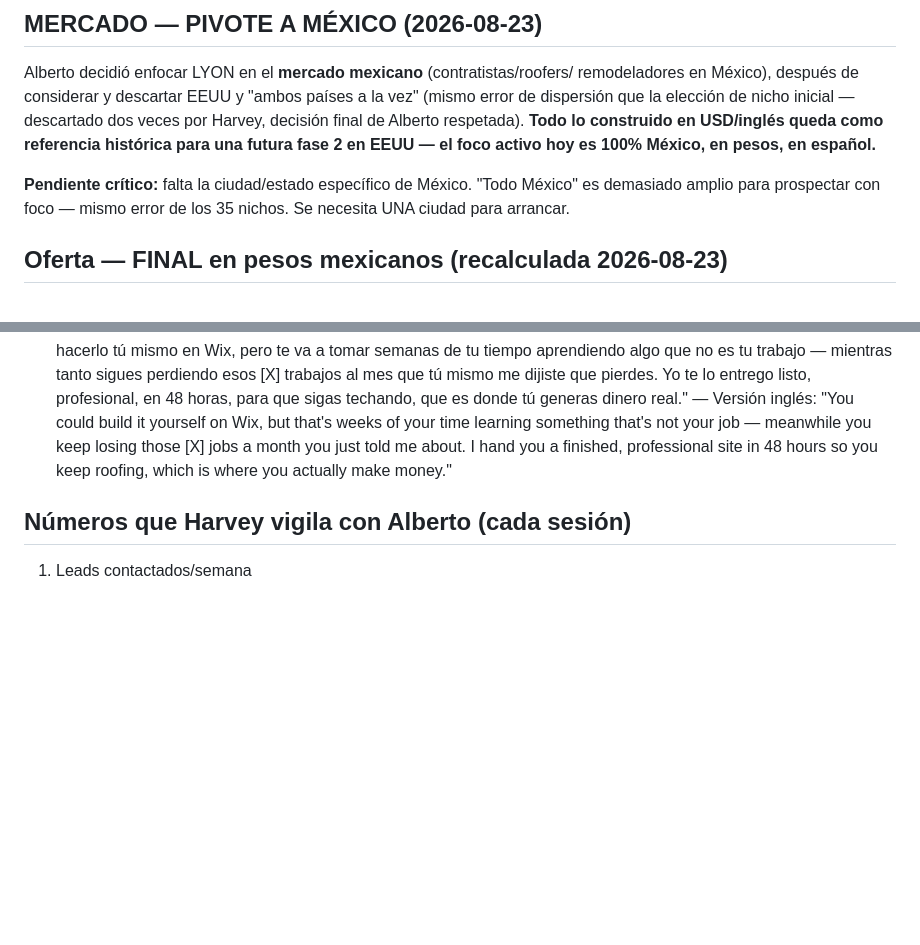
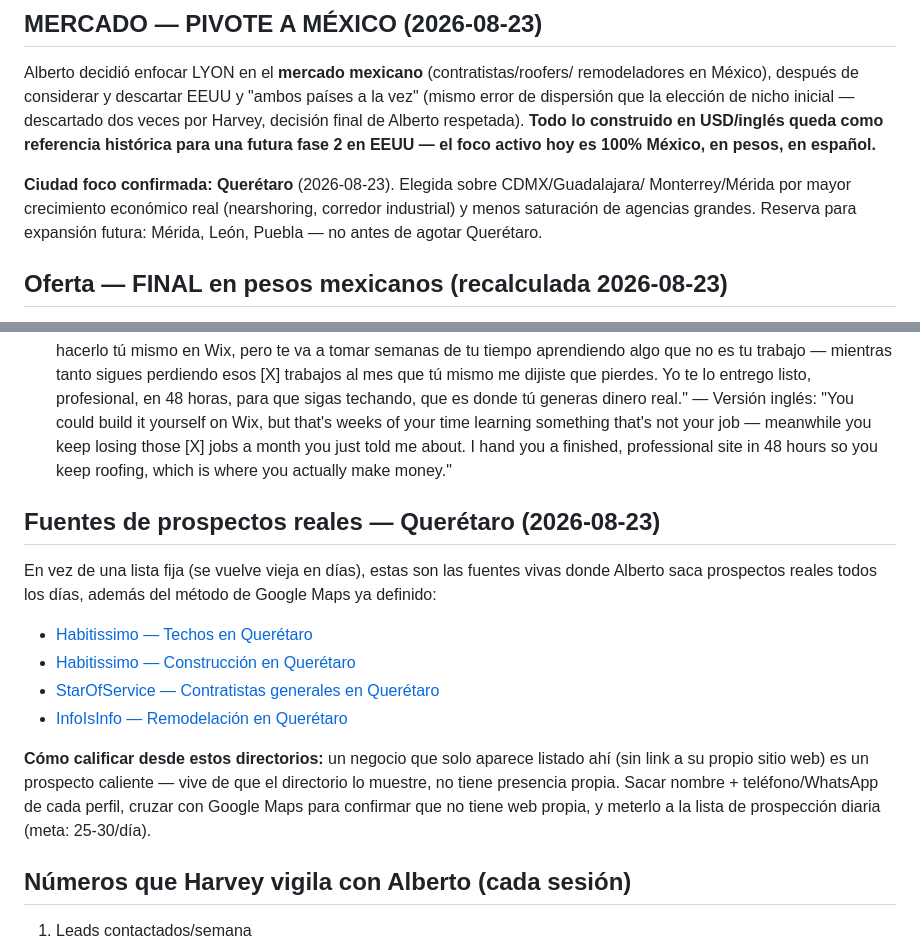
Before and after one commit to munchodinerodinero-netizen/paginas-wed-, a Markdown page: Harvey/BRAIN.md, 2 parts joined by grey strips. Drawn GitHub-style; blank space fills up the shorter version.

Commit message:
Confirmar Queretaro como ciudad foco y documentar fuentes de prospectos reales
- BRAIN.md: Queretaro bloqueado como ciudad foco, directorios reales para prospeccion
- MEMORY.md: patron de dispersion (3ra vez) identificado y confrontado

```diff
--- a/Harvey/BRAIN.md
+++ b/Harvey/BRAIN.md
@@ -9,9 +9,10 @@ por Harvey, decisión final de Alberto respetada). **Todo lo construido en USD/i
 queda como referencia histórica para una futura fase 2 en EEUU — el foco activo hoy es
 100% México, en pesos, en español.**
 
-**Pendiente crítico:** falta la ciudad/estado específico de México. "Todo México" es
-demasiado amplio para prospectar con foco — mismo error de los 35 nichos. Se necesita UNA
-ciudad para arrancar.
+**Ciudad foco confirmada: Querétaro** (2026-08-23). Elegida sobre CDMX/Guadalajara/
+Monterrey/Mérida por mayor crecimiento económico real (nearshoring, corredor industrial)
+y menos saturación de agencias grandes. Reserva para expansión futura: Mérida, León,
+Puebla — no antes de agotar Querétaro.
 
 ## Oferta — FINAL en pesos mexicanos (recalculada 2026-08-23)
 
@@ -205,6 +206,23 @@ tenerte una lista en 48 horas. ¿Quieres ver un ejemplo?"*
   about. I hand you a finished, professional site in 48 hours so you keep roofing, which
   is where you actually make money."
 
+## Fuentes de prospectos reales — Querétaro (2026-08-23)
+
+En vez de una lista fija (se vuelve vieja en días), estas son las fuentes vivas donde
+Alberto saca prospectos reales todos los días, además del método de Google Maps ya
+definido:
+
+- [Habitissimo — Techos en Querétaro](https://empresas.habitissimo.com.mx/techos/queretaro)
+- [Habitissimo — Construcción en Querétaro](https://empresas.habitissimo.com.mx/construccion/queretaro/queretaro)
+- [StarOfService — Contratistas generales en Querétaro](https://www.starofservice.mx/dir/queretaro-arteaga/queretaro/queretaro/contratista)
+- [InfoIsInfo — Remodelación en Querétaro](https://queretaro-estado.infoisinfo.com.mx/busqueda/remodelacion)
+
+**Cómo calificar desde estos directorios:** un negocio que solo aparece listado ahí (sin
+link a su propio sitio web) es un prospecto caliente — vive de que el directorio lo
+muestre, no tiene presencia propia. Sacar nombre + teléfono/WhatsApp de cada perfil,
+cruzar con Google Maps para confirmar que no tiene web propia, y meterlo a la lista de
+prospección diaria (meta: 25-30/día).
+
 ## Números que Harvey vigila con Alberto (cada sesión)
 
 1. Leads contactados/semana
```
Also changed, not shown: Harvey/MEMORY.md (+11 -2 lines).
